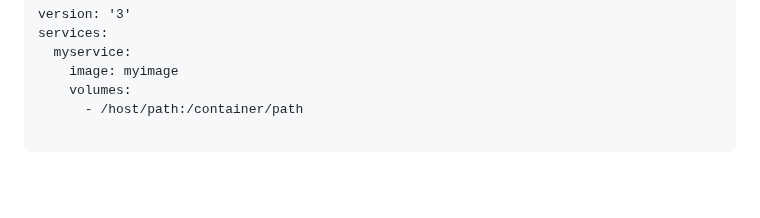
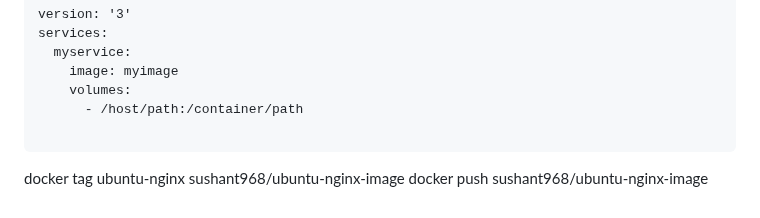
Before and after one commit to sushantrout/docker-complete-tutorial, a Markdown page: README.md, the part around the change. GitHub-like rendering; blank space fills up the shorter version.

````diff
--- a/README.md
+++ b/README.md
@@ -108,3 +108,6 @@ services:
       - /host/path:/container/path
 
 ```
+
+docker tag ubuntu-nginx sushant968/ubuntu-nginx-image
+docker push sushant968/ubuntu-nginx-image
````
